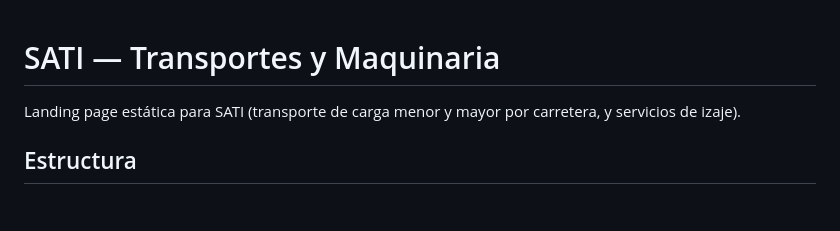
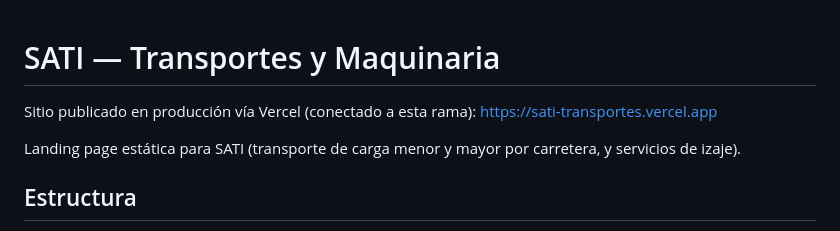
Before and after one commit to Sebastian-casas/Sebastian-aplicaciones-, a Markdown page: README.md, the part around the change. Drawn GitHub-style; blank space fills up the shorter version.

Commit message:
Documentar URL de producción en Vercel
Sin cambios de código: solo dispara un nuevo push para que Vercel
(ya conectado al repo) genere el primer despliegue automático desde
Git, con las fotos y el logo incluidos.

Co-Authored-By: Claude Sonnet 5 <noreply@anthropic.com>
Claude-Session: https://claude.ai/code/session_01YazYufrZSpCKYgSm5VSJpA

```diff
--- a/README.md
+++ b/README.md
@@ -1,4 +1,7 @@
 # SATI — Transportes y Maquinaria
+
+Sitio publicado en producción vía Vercel (conectado a esta rama):
+https://sati-transportes.vercel.app
 
 Landing page estática para SATI (transporte de carga menor y mayor por carretera, y servicios de izaje).
 
```
